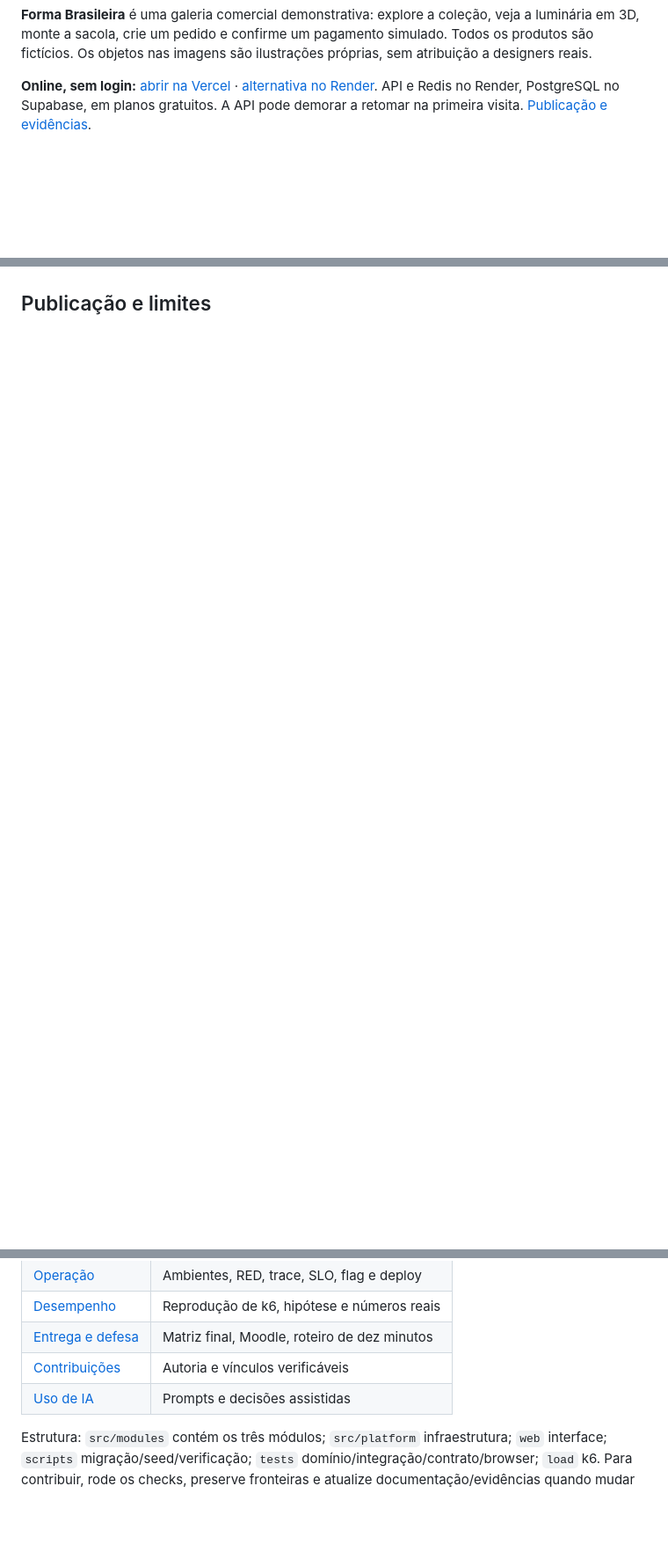
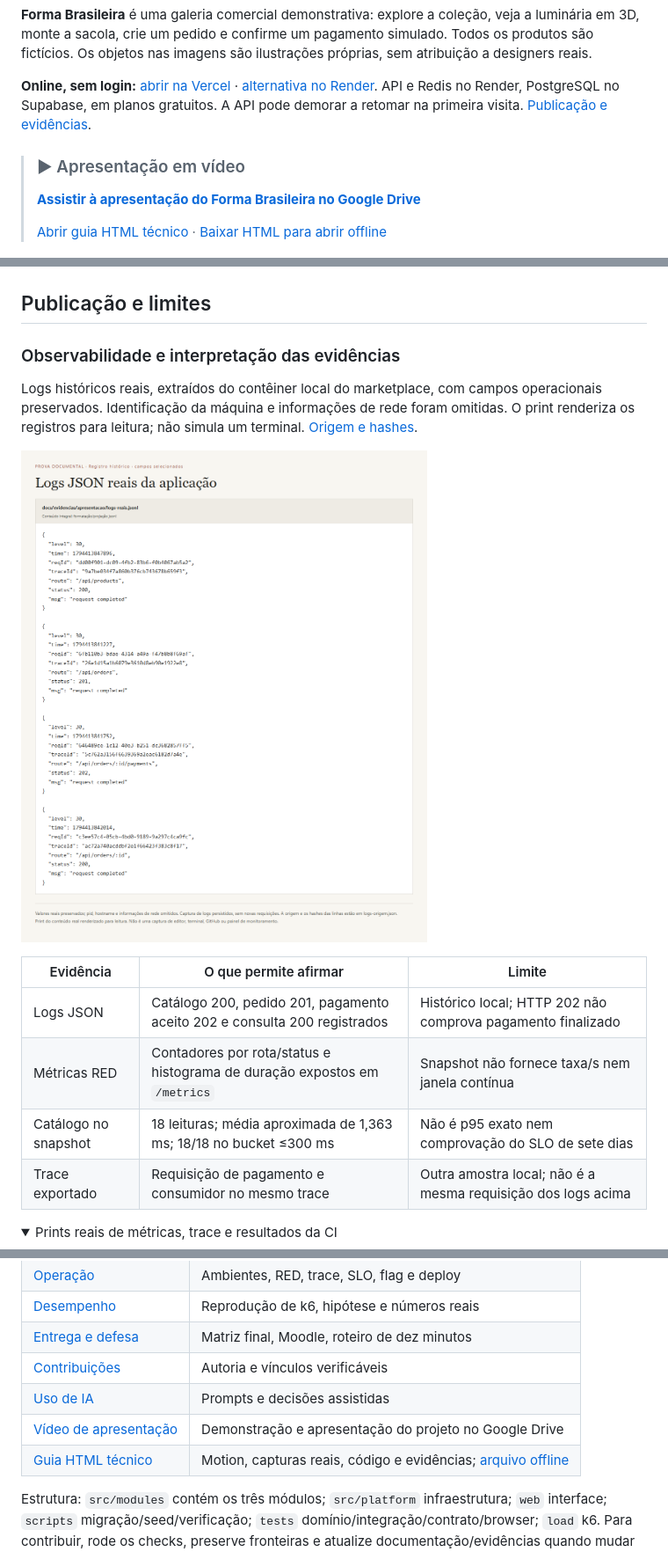
Before and after one commit to PedroGiffoni/EngFullCycle-Marketplace, a Markdown page: README.md, 3 parts joined by grey strips. Shown at 88% size. GitHub-like rendering; pictures changed too: docs/apresentacao/evidencias/logs.png (added); folded sections open; blank space fills up the shorter version.

Commit message:
docs: destaca video e publica guia tecnico sem roteiros de fala

```diff
--- a/README.md
+++ b/README.md
@@ -9,6 +9,12 @@
 **Forma Brasileira** é uma galeria comercial demonstrativa: explore a coleção, veja a luminária em 3D, monte a sacola, crie um pedido e confirme um pagamento simulado. Todos os produtos são fictícios. Os objetos nas imagens são ilustrações próprias, sem atribuição a designers reais.
 
 **Online, sem login:** [abrir na Vercel](https://forma-brasileira.vercel.app) · [alternativa no Render](https://forma-brasileira-api-7fo6.onrender.com). API e Redis no Render, PostgreSQL no Supabase, em planos gratuitos. A API pode demorar a retomar na primeira visita. [Publicação e evidências](docs/publicacao.md).
+
+> ### ▶ Apresentação em vídeo
+>
+> **[Assistir à apresentação do Forma Brasileira no Google Drive](https://drive.google.com/file/d/18N6lN3YjuYAG6zDu7OzuQAfGOz7q9vfd/view?usp=sharing)**
+>
+> [Abrir guia HTML técnico](https://forma-brasileira.vercel.app/apresentacao.html) · [Baixar HTML para abrir offline](web/public/apresentacao.html)
 
 <!-- Screenshot real gerado pelo Playwright contra API + PostgreSQL + Redis. -->
 ![Captura real do catálogo; produtos exibidos são ilustrações de peças fictícias](docs/evidencias/catalogo-desktop.png)
@@ -143,3 +149,18 @@ Saídas e capturas reais: [docs/evidencias](docs/evidencias). [Relatório de des
 
 ## Publicação e limites
 
+### Observabilidade e interpretação das evidências
+
+Logs históricos reais, extraídos do contêiner local do marketplace, com campos operacionais preservados. Identificação da máquina e informações de rede foram omitidas. O print renderiza os registros para leitura; não simula um terminal. [Origem e hashes](docs/evidencias/apresentacao/logs-origem.json).
+
+![Print dos logs JSON reais com reqId, traceId, rota e status](docs/apresentacao/evidencias/logs.png)
+
+| Evidência | O que permite afirmar | Limite |
+|---|---|---|
+| Logs JSON | Catálogo 200, pedido 201, pagamento aceito 202 e consulta 200 registrados | Histórico local; HTTP 202 não comprova pagamento finalizado |
+| Métricas RED | Contadores por rota/status e histograma de duração expostos em `/metrics` | Snapshot não fornece taxa/s nem janela contínua |
+| Catálogo no snapshot | 18 leituras; média aproximada de 1,363 ms; 18/18 no bucket ≤300 ms | Não é p95 exato nem comprovação do SLO de sete dias |
+| Trace exportado | Requisição de pagamento e consumidor no mesmo trace | Outra amostra local; não é a mesma requisição dos logs acima |
+
+<details><summary>Prints reais de métricas, trace e resultados da CI</summary>
+
@@ -161,6 +192,8 @@ O app não guarda sacola entre recargas, não faz reserva de estoque e usa fonte
 | [Entrega e defesa](docs/entrega.md) | Matriz final, Moodle, roteiro de dez minutos |
 | [Contribuições](CONTRIBUTORS.md) | Autoria e vínculos verificáveis |
 | [Uso de IA](docs/ia.md) | Prompts e decisões assistidas |
+| [Vídeo de apresentação](https://drive.google.com/file/d/18N6lN3YjuYAG6zDu7OzuQAfGOz7q9vfd/view?usp=sharing) | Demonstração e apresentação do projeto no Google Drive |
+| [Guia HTML técnico](https://forma-brasileira.vercel.app/apresentacao.html) | Motion, capturas reais, código e evidências; [arquivo offline](web/public/apresentacao.html) |
 
 Estrutura: `src/modules` contém os três módulos; `src/platform` infraestrutura; `web` interface; `scripts` migração/seed/verificação; `tests` domínio/integração/contrato/browser; `load` k6. Para contribuir, rode os checks, preserve fronteiras e atualize documentação/evidências quando mudar comportamento.
 
```
Also changed, not shown: other parts of README.md (+10 -0 lines), docs/apresentacao/TERCEIROS.md (added, +227 -0 lines), docs/apresentacao/evidencias/ci.png (added), docs/apresentacao/evidencias/red.png (added), docs/apresentacao/evidencias/trace.png (added), 5 other files.
